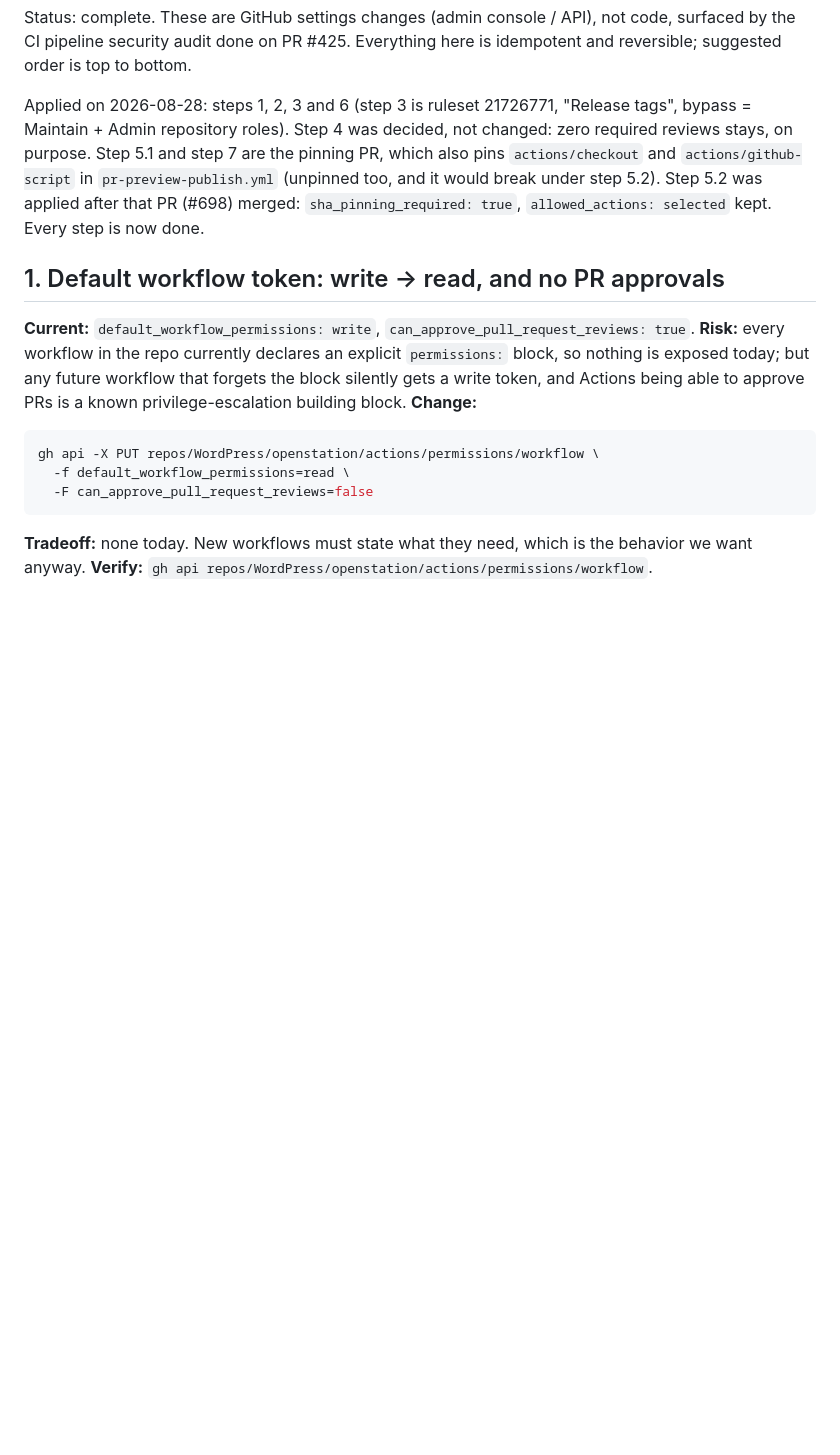
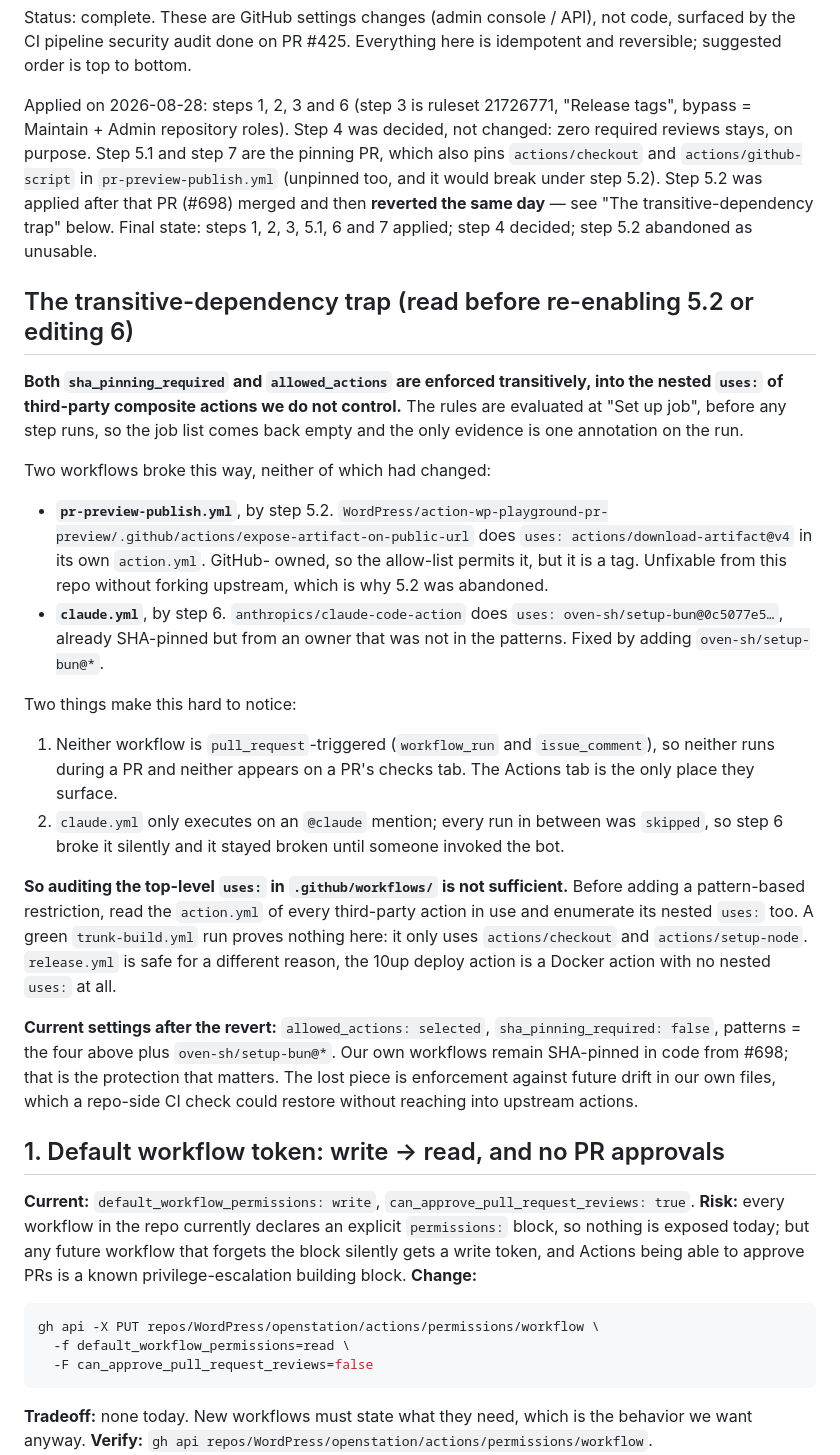
Before and after one commit to epeicher/wairehouse, a Markdown page: openstation/plans/2026-08-28-001-repo-settings-hardening-plan.md, the part around the change. Rendered like a GitHub page; blank space fills up the shorter version.

Commit message:
Repo-settings hardening plan: record the outcome and the transitive-dependency trap
Steps 1, 2, 3, 5.1, 6 and 7 applied; step 4 decided (zero required reviews
stays); step 5.2 applied and then reverted the same day.

sha_pinning_required and allowed_actions are enforced transitively into the
nested uses: of third-party composite actions, which broke pr-preview-publish
(actions/download-artifact@v4 inside the WordPress playground action) and
claude.yml (oven-sh/setup-bun inside claude-code-action). Documents why
auditing only the top-level uses: in .github/workflows/ is not enough, and
why neither failure shows on a PR's checks tab.

```diff
--- a/openstation/plans/2026-08-28-001-repo-settings-hardening-plan.md
+++ b/openstation/plans/2026-08-28-001-repo-settings-hardening-plan.md
@@ -9,8 +9,51 @@ Applied on 2026-08-28: steps 1, 2, 3 and 6 (step 3 is ruleset 21726771,
 decided, not changed: zero required reviews stays, on purpose. Step 5.1 and
 step 7 are the pinning PR, which also pins `actions/checkout` and
 `actions/github-script` in `pr-preview-publish.yml` (unpinned too, and it
-would break under step 5.2). Step 5.2 was applied after that PR (#698) merged: `sha_pinning_required:
-true`, `allowed_actions: selected` kept. Every step is now done.
+would break under step 5.2). Step 5.2 was applied after that PR (#698) merged
+and then **reverted the same day** — see "The transitive-dependency trap"
+below. Final state: steps 1, 2, 3, 5.1, 6 and 7 applied; step 4 decided; step
+5.2 abandoned as unusable.
+
+## The transitive-dependency trap (read before re-enabling 5.2 or editing 6)
+
+**Both `sha_pinning_required` and `allowed_actions` are enforced transitively,
+into the nested `uses:` of third-party composite actions we do not control.**
+The rules are evaluated at "Set up job", before any step runs, so the job list
+comes back empty and the only evidence is one annotation on the run.
+
+Two workflows broke this way, neither of which had changed:
+
+- **`pr-preview-publish.yml`**, by step 5.2.
+  `WordPress/action-wp-playground-pr-preview/.github/actions/expose-artifact-on-public-url`
+  does `uses: actions/download-artifact@v4` in its own `action.yml`. GitHub-
+  owned, so the allow-list permits it, but it is a tag. Unfixable from this
+  repo without forking upstream, which is why 5.2 was abandoned.
+- **`claude.yml`**, by step 6. `anthropics/claude-code-action` does
+  `uses: oven-sh/setup-bun@0c5077e5…`, already SHA-pinned but from an owner
+  that was not in the patterns. Fixed by adding `oven-sh/setup-bun@*`.
+
+Two things make this hard to notice:
+
+1. Neither workflow is `pull_request`-triggered (`workflow_run` and
+   `issue_comment`), so neither runs during a PR and neither appears on a PR's
+   checks tab. The Actions tab is the only place they surface.
+2. `claude.yml` only executes on an `@claude` mention; every run in between was
+   `skipped`, so step 6 broke it silently and it stayed broken until someone
+   invoked the bot.
+
+**So auditing the top-level `uses:` in `.github/workflows/` is not sufficient.**
+Before adding a pattern-based restriction, read the `action.yml` of every
+third-party action in use and enumerate its nested `uses:` too. A green
+`trunk-build.yml` run proves nothing here: it only uses `actions/checkout` and
+`actions/setup-node`. `release.yml` is safe for a different reason, the 10up
+deploy action is a Docker action with no nested `uses:` at all.
+
+**Current settings after the revert:** `allowed_actions: selected`,
+`sha_pinning_required: false`, patterns = the four above plus
+`oven-sh/setup-bun@*`. Our own workflows remain SHA-pinned in code from #698;
+that is the protection that matters. The lost piece is enforcement against
+future drift in our own files, which a repo-side CI check could restore
+without reaching into upstream actions.
 
 ## 1. Default workflow token: write → read, and no PR approvals
 
```
